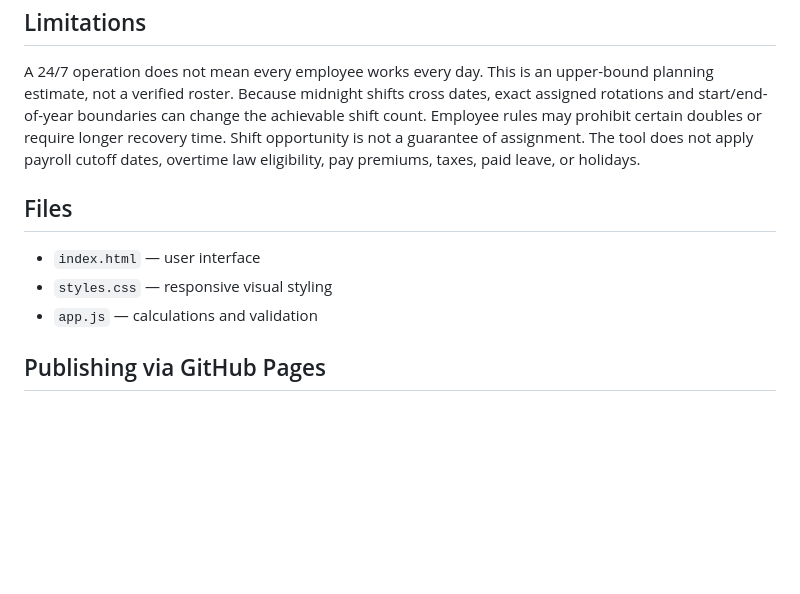
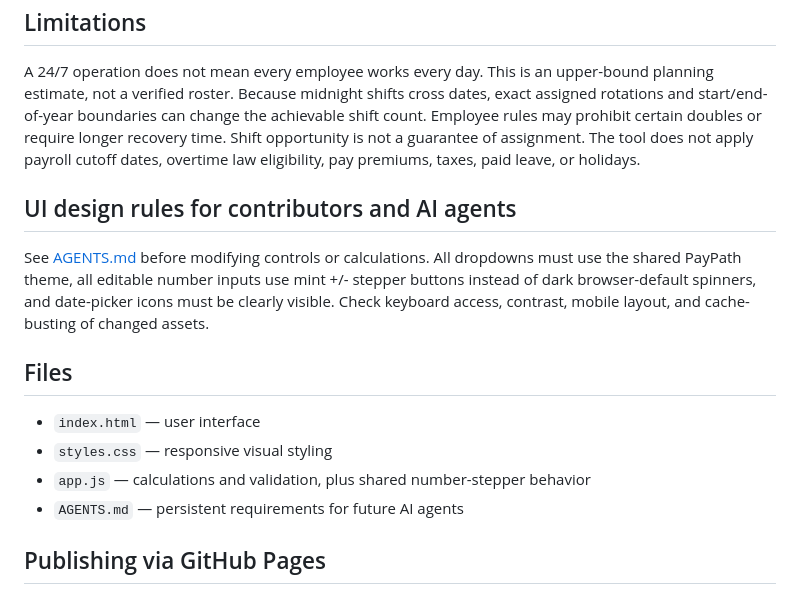
Before and after one commit to JoseC1154/Flow, a Markdown page: README.md, the part around the change. Drawn GitHub-style; blank space fills up the shorter version.

Commit message:
Reference persistent design guidelines for AI agents

```diff
--- a/README.md
+++ b/README.md
@@ -35,11 +35,16 @@ The operation is open seven days per week, with shifts at 23:00–07:00, 07:00
 
 A 24/7 operation does not mean every employee works every day. This is an upper-bound planning estimate, not a verified roster. Because midnight shifts cross dates, exact assigned rotations and start/end-of-year boundaries can change the achievable shift count. Employee rules may prohibit certain doubles or require longer recovery time. Shift opportunity is not a guarantee of assignment. The tool does not apply payroll cutoff dates, overtime law eligibility, pay premiums, taxes, paid leave, or holidays.
 
+## UI design rules for contributors and AI agents
+
+See [AGENTS.md](AGENTS.md) before modifying controls or calculations. All dropdowns must use the shared PayPath theme, all editable number inputs use mint +/- stepper buttons instead of dark browser-default spinners, and date-picker icons must be clearly visible. Check keyboard access, contrast, mobile layout, and cache-busting of changed assets.
+
 ## Files
 
 - `index.html` — user interface
 - `styles.css` — responsive visual styling
-- `app.js` — calculations and validation
+- `app.js` — calculations and validation, plus shared number-stepper behavior
+- `AGENTS.md` — persistent requirements for future AI agents
 
 ## Publishing via GitHub Pages
 
```
